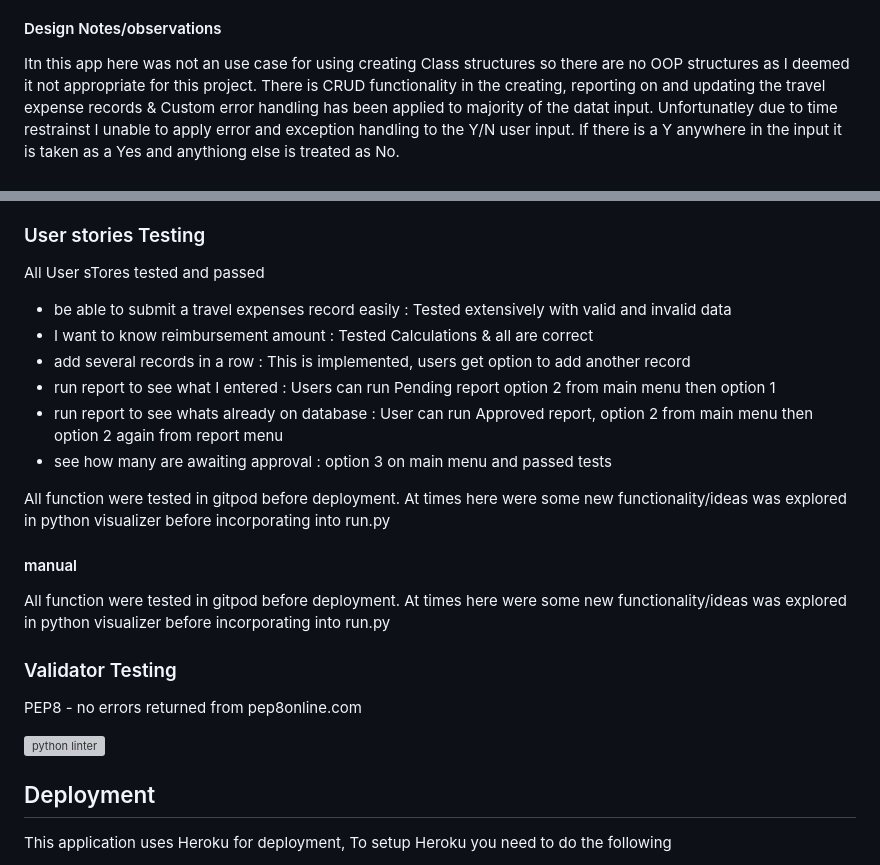
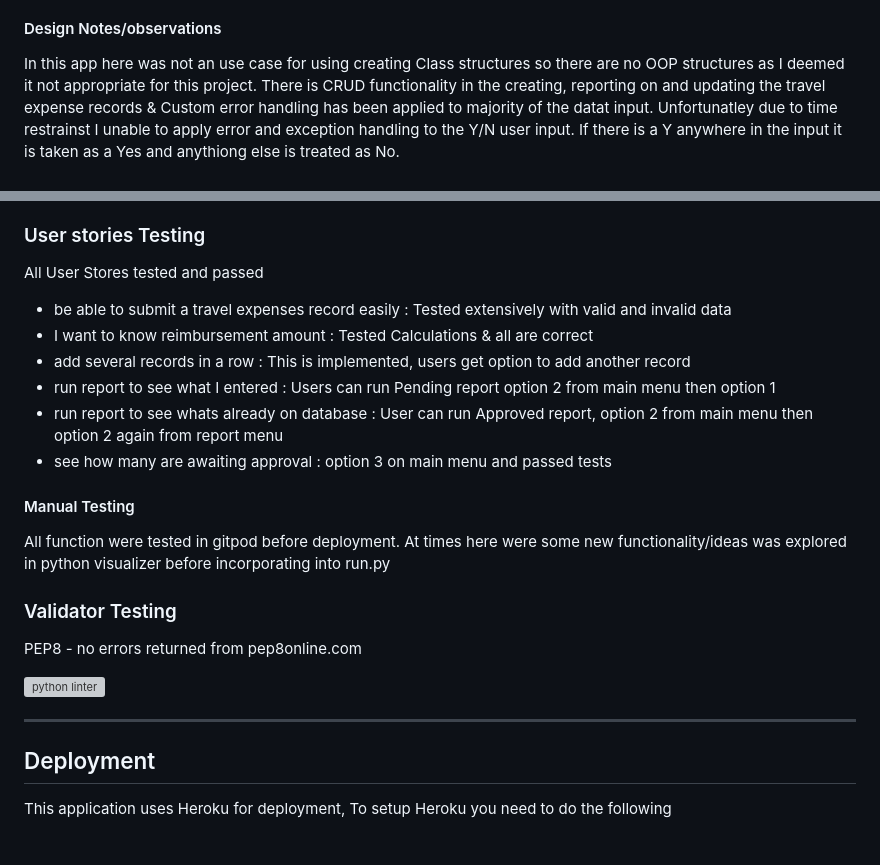
Before and after one commit to siobhain/travelexpenses, a Markdown page: README.md, 2 parts joined by grey strips. Drawn GitHub-style; grey boxes are pictures that could not be loaded.

Commit message:
README correct spellings

```diff
--- a/README.md
+++ b/README.md
@@ -72,7 +72,7 @@ Fields : `STATUS	 SUBMITDATE	EMPLOYEE	  DESTINATION	AMOUNT	TRAVELDATE	ID-NUM`
 
 
 #### Design Notes/observations
-Itn this app here was not an use case for using creating Class structures so there are no OOP structures as I deemed it not appropriate for this project.
+In this app here was not an use case for using creating Class structures so there are no OOP structures as I deemed it not appropriate for this project.
 There is  CRUD  functionality in the creating, reporting on and updating the travel expense records & Custom error handling has been applied to majority of the datat input.  Unfortunatley due to time restrainst I unable to apply error and exception handling to the Y/N user input.  If there is a Y anywhere in the input it is taken as a Yes and anythiong else is treated as No.
 
 ## Goal
@@ -210,7 +210,7 @@ Example of records to approve
 
 ### User stories Testing
 
-All User sTores tested and passed
+All User Stores tested and passed
 
 * be able to submit a travel expenses record easily : Tested extensively with valid and invalid data
 * I want to know reimbursement amount : Tested Calculations & all are correct
@@ -219,10 +219,7 @@ All User sTores tested and passed
 * run report to see whats already on database : User can run Approved report, option 2 from main menu then option 2 again from report menu
 * see how many are awaiting approval : option 3 on main menu and passed tests
 
-All function were tested in gitpod before deployment.
-At times here were some new functionality/ideas was explored in python visualizer before incorporating into run.py
-
-#### manual
+#### Manual Testing
 
 All function were tested in gitpod before deployment.
 At times here were some new functionality/ideas was explored in python visualizer before incorporating into run.py
@@ -233,7 +230,7 @@ PEP8 - no errors returned from pep8online.com
 
 ![python linter](docs/python-linter.PNG)
 
-
+---
 ## Deployment
 
 This application uses Heroku for deployment, To setup Heroku you need to do the following
```
Also changed, not shown: other parts of README.md (+2 -2 lines).
